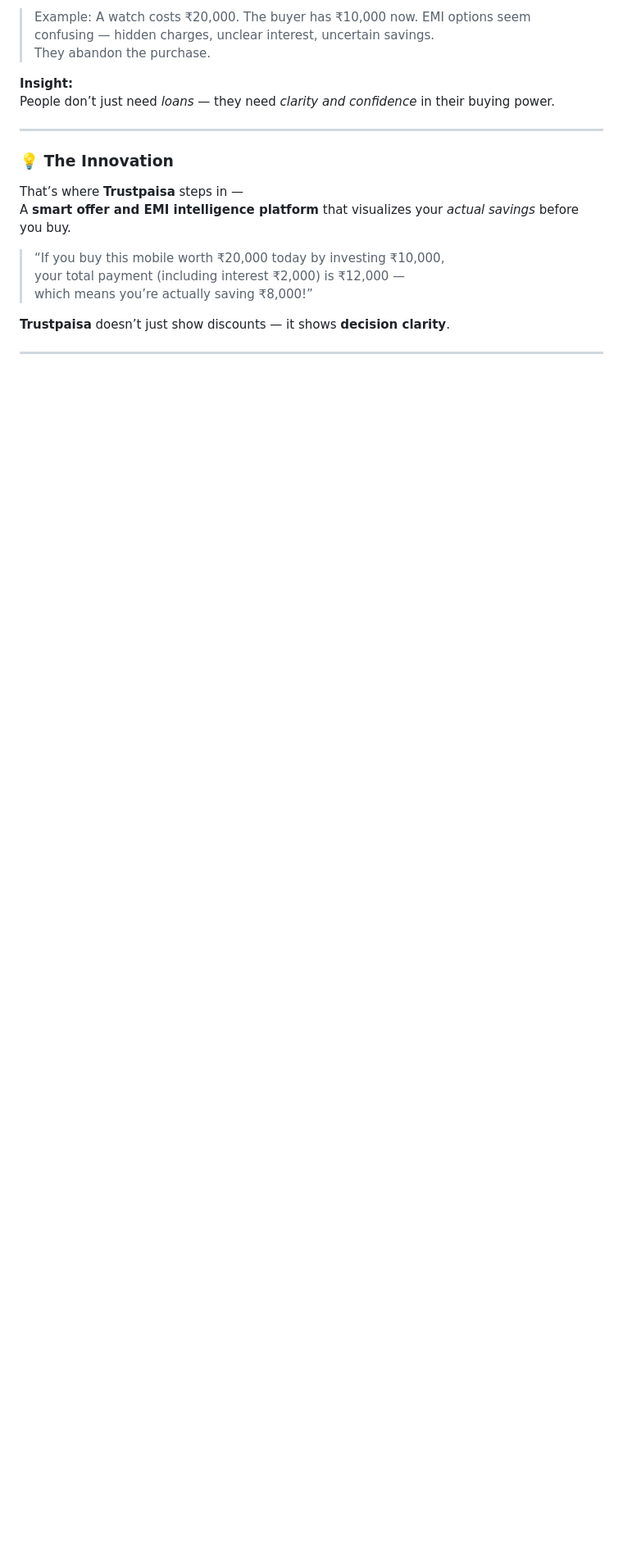
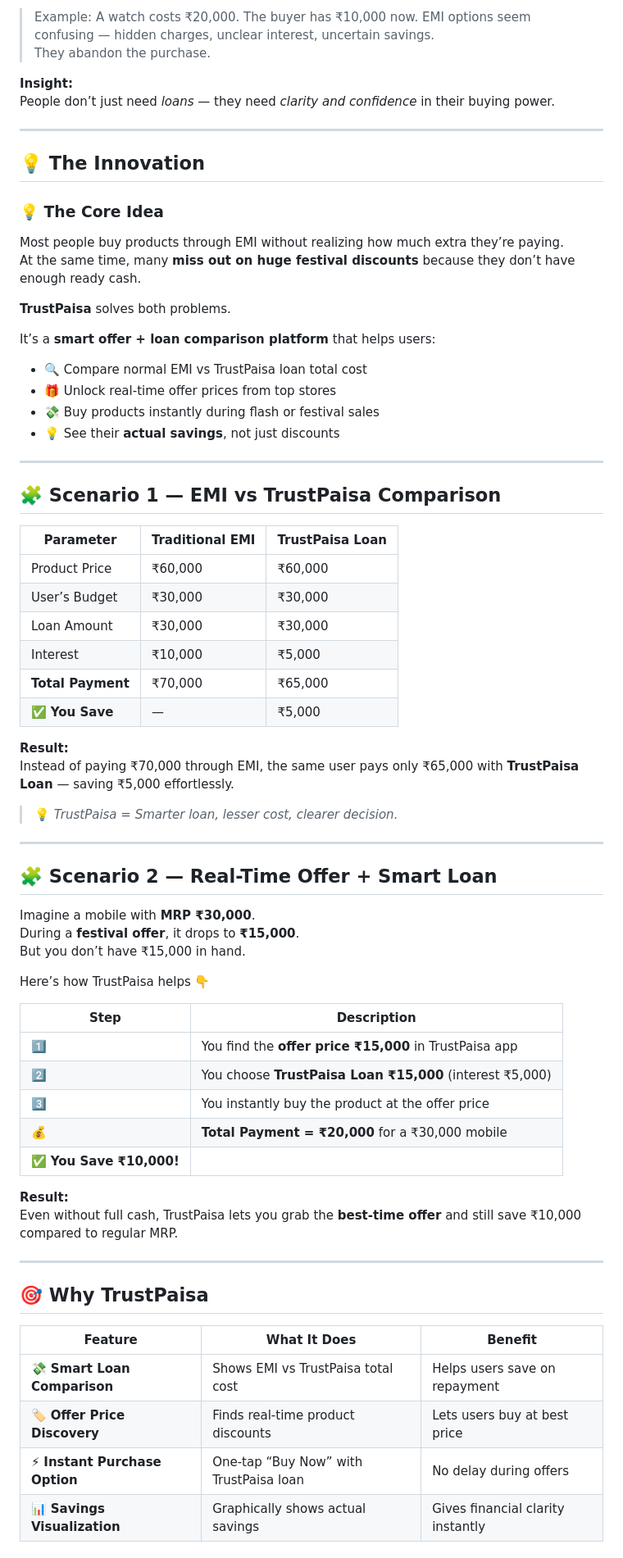
Before and after one commit to Raguram-N/Trustpaisa-Smart-Savings, a Markdown page: README.md, the part around the change printed below. Shown: that part at 82% size. Rendered like a GitHub page; blank space fills up the shorter version.

```diff
--- a/README.md
+++ b/README.md
@@ -21,12 +21,67 @@ People don’t just need *loans* — they need *clarity and confidence* in their
 
 ---
 
-### 💡 The Innovation
-That’s where **Trustpaisa** steps in —
-A **smart offer and EMI intelligence platform** that visualizes your *actual savings* before you buy.
+## 💡 The Innovation
+### 💡 The Core Idea
 
-> “If you buy this mobile worth ₹20,000 today by investing ₹10,000,
-> your total payment (including interest ₹2,000) is ₹12,000 —
-> which means you’re actually saving ₹8,000!”
+Most people buy products through EMI without realizing how much extra they’re paying.
+At the same time, many **miss out on huge festival discounts** because they don’t have enough ready cash.
 
-**Trustpaisa** doesn’t just show discounts — it shows **decision clarity**.
+**TrustPaisa** solves both problems.
+
+It’s a **smart offer + loan comparison platform** that helps users:
+- 🔍 Compare normal EMI vs TrustPaisa loan total cost
+- 🎁 Unlock real-time offer prices from top stores
+- 💸 Buy products instantly during flash or festival sales
+- 💡 See their **actual savings**, not just discounts
+
+---
+
+## 🧩 Scenario 1 — EMI vs TrustPaisa Comparison
+
+| Parameter | Traditional EMI | TrustPaisa Loan |
+|------------|----------------|-----------------|
+| Product Price | ₹60,000 | ₹60,000 |
+| User’s Budget | ₹30,000 | ₹30,000 |
+| Loan Amount | ₹30,000 | ₹30,000 |
+| Interest | ₹10,000 | ₹5,000 |
+| **Total Payment** | ₹70,000 | ₹65,000 |
+| ✅ **You Save** | — | ₹5,000 |
+
+**Result:**
+Instead of paying ₹70,000 through EMI, the same user pays only ₹65,000 with **TrustPaisa Loan** — saving ₹5,000 effortlessly.
+
+> 💡 *TrustPaisa = Smarter loan, lesser cost, clearer decision.*
+
+---
+
+## 🧩 Scenario 2 — Real-Time Offer + Smart Loan
+
+Imagine a mobile with **MRP ₹30,000**.
+During a **festival offer**, it drops to **₹15,000**.
+But you don’t have ₹15,000 in hand.
+
+Here’s how TrustPaisa helps 👇
+
+| Step | Description |
+|------|--------------|
+| 1️⃣ | You find the **offer price ₹15,000** in TrustPaisa app |
+| 2️⃣ | You choose **TrustPaisa Loan ₹15,000** (interest ₹5,000) |
+| 3️⃣ | You instantly buy the product at the offer price |
+| 💰 | **Total Payment = ₹20,000** for a ₹30,000 mobile |
+| ✅ **You Save ₹10,000!** |
+
+**Result:**
+Even without full cash, TrustPaisa lets you grab the **best-time offer** and still save ₹10,000 compared to regular MRP.
+
+---
+
+## 🎯 Why TrustPaisa
+
+| Feature | What It Does | Benefit |
+|----------|---------------|----------|
+| 💸 **Smart Loan Comparison** | Shows EMI vs TrustPaisa total cost | Helps users save on repayment |
+| 🏷️ **Offer Price Discovery** | Finds real-time product discounts | Lets users buy at best price |
+| ⚡ **Instant Purchase Option** | One-tap “Buy Now” with TrustPaisa loan | No delay during offers |
+| 📊 **Savings Visualization** | Graphically shows actual savings | Gives financial clarity instantly |
+
```
Also changed, not shown: other parts of README.md (+40 -0 lines).
